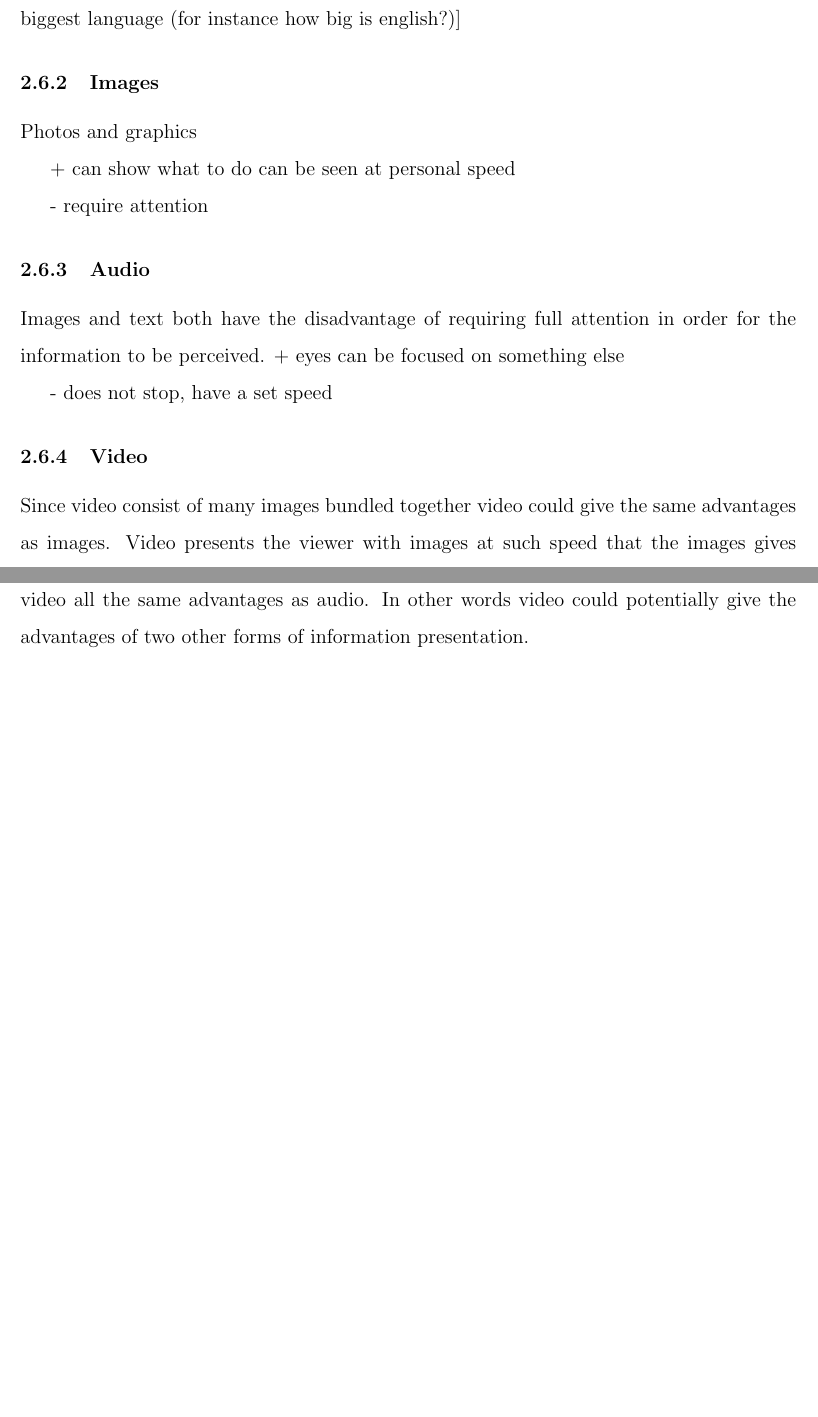
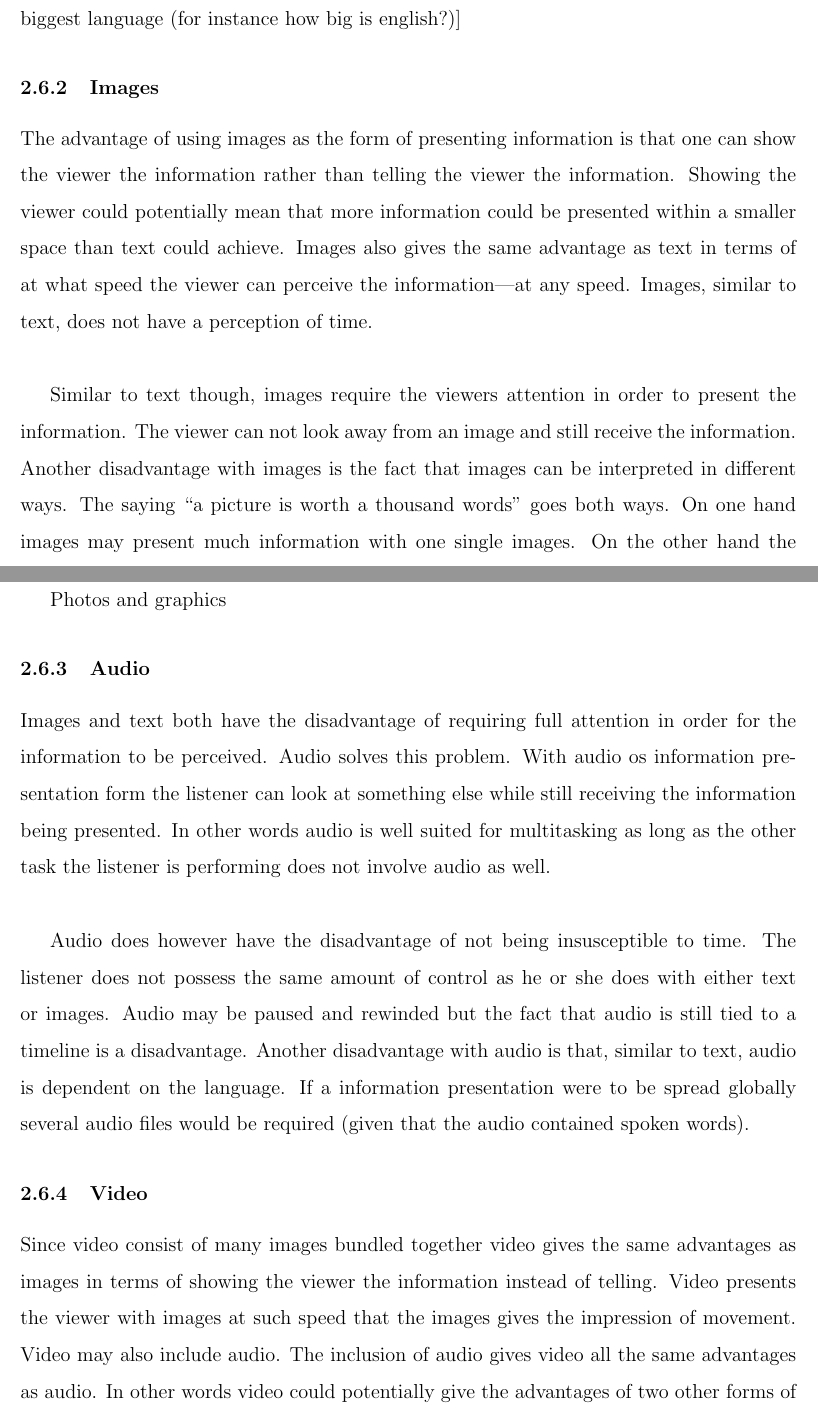
Before and after one commit to johahger100/dissertation, a LaTeX document (skeleton.tex, which reads chap2/Information.tex): two parts of pages 21 and 22 of 29 before the commit and two parts of pages 21 and 22 of 30 after it, joined at a grey line, cut so that both start at the same text, the shorter picture padded with empty space. Compiled offline with pdfLaTeX.

Commit message:
finished draft of information subsections

```diff
--- a/chap2/Information.tex
+++ b/chap2/Information.tex
@@ -8,24 +8,19 @@ Text is one of the oldest forms of presenting information [***TODO REFERENCE***]
 Text does however have the disadvantage of requiring attention. The person reading the text must keep the attention on the text throughout and can not look away in order to receive all the information being presented. Text is also restricted to the language the text has been written in. In order to globalise an information presentation several texts must be written so that users from different nations can read the text. [TODO look up biggest language (for instance how big is english?)]
 
 \subsubsection{Images}
+The advantage of using images as the form of presenting information is that one can show the viewer the information rather than telling the viewer the information. Showing the viewer could potentially mean that more information could be presented within a smaller space than text could achieve. Images also gives the same advantage as text in terms of at what speed the viewer can perceive the information---at any speed. Images, similar to text, does not have a perception of time.\\
+
+Similar to text though, images require the viewers attention in order to present the information. The viewer can not look away from an image and still receive the information. Another disadvantage with images is the fact that images can be interpreted in different ways. The saying ``a picture is worth a thousand words'' goes both ways. On one hand images may present much information with one single images. On the other hand the information may not be crystal clear and not as clear cut as a describing text may be.
+
 Photos and graphics
 
-+
-can show what to do
-can be seen at personal speed
-
--
-require attention
 
 \subsubsection{Audio}
-Images and text both have the disadvantage of requiring full attention in order for the information to be perceived.
-+
-eyes can be focused on something else
+Images and text both have the disadvantage of requiring full attention in order for the information to be perceived. Audio solves this problem. With audio os information presentation form the listener can look at something else while still receiving the information being presented. In other words audio is well suited for multitasking as long as the other task the listener is performing does not involve audio as well.\\
 
--
-does not stop, have a set speed
+Audio does however have the disadvantage of not being insusceptible to time. The listener does not possess the same amount of control as he or she does with either text or images. Audio may be paused and rewinded but the fact that audio is still tied to a timeline is a disadvantage. Another disadvantage with audio is that, similar to text, audio is dependent on the language. If a information presentation were to be spread globally several audio files would be required (given that the audio contained spoken words).
 
 \subsubsection{Video}
-Since video consist of many images bundled together video could give the same advantages as images. Video presents the viewer with images at such speed that the images gives the impression of movement. Video may also include audio. The inclusion of audio gives video all the same advantages as audio. In other words video could potentially give the advantages of two other forms of information presentation.\\
+Since video consist of many images bundled together video gives the same advantages as images in terms of showing the viewer the information instead of telling. Video presents the viewer with images at such speed that the images gives the impression of movement. Video may also include audio. The inclusion of audio gives video all the same advantages as audio. In other words video could potentially give the advantages of two other forms of information presentation.\\
 
 Similar to audio, video is constantly moving. The viewer are bound to the playback speed of the video. Even though a video may be paused or even rewind the viewer is not in the same amount of full control as with images or text. With text and images the reader (or reader) can deceide the speed at which the information should be perceived for themselves. If the video does not include audio video, similar to images or text requires full attention in order for the information to be perceived.
```
Also changed, not shown: skeleton.pdf, 5 other files.
